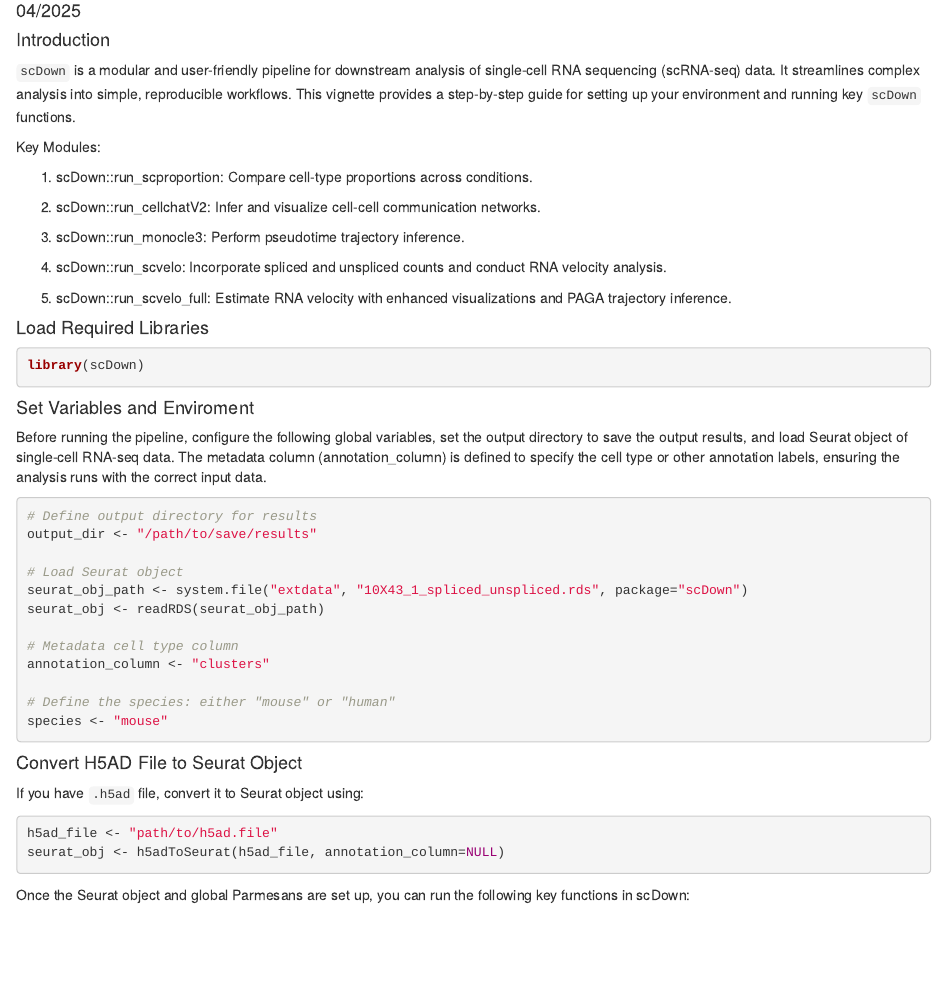
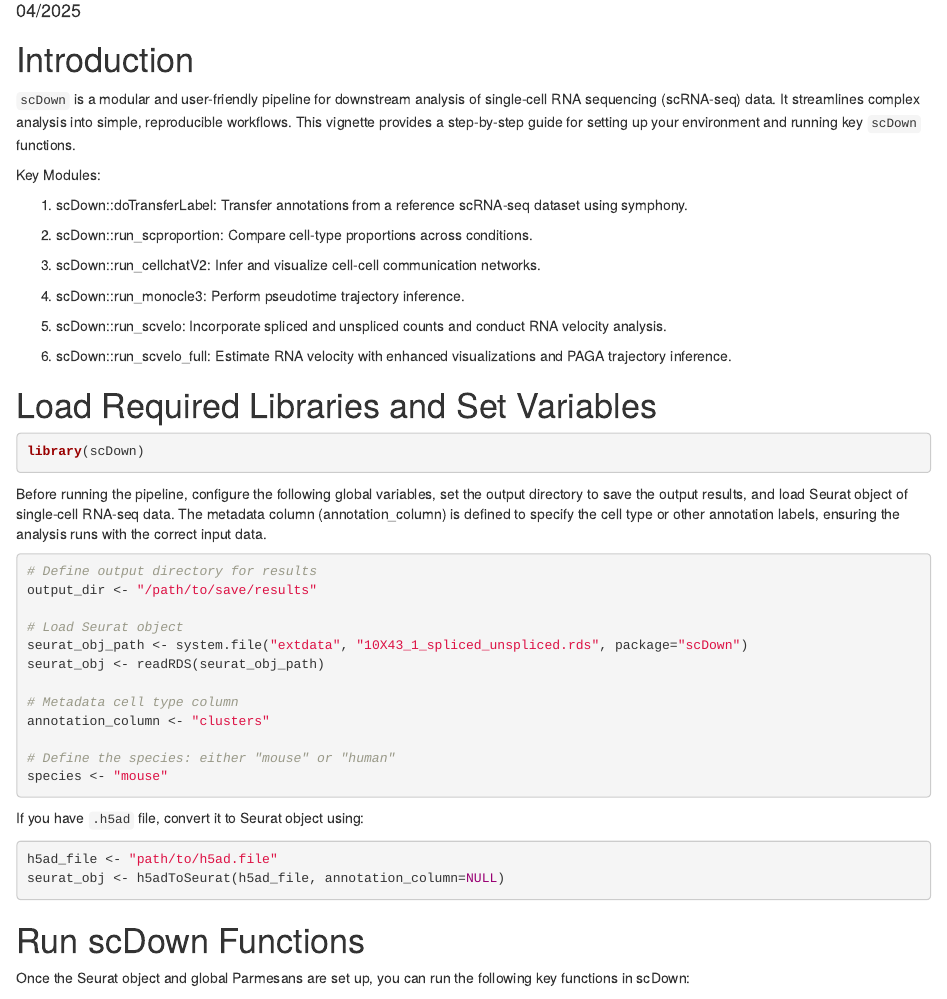
Before and after one commit to BCH-RC/scDown, an R Markdown document (vignettes/scDown_preProcess.Rmd): the page in a window 1100 px wide, from 110 px down. Rendered offline with R 4.5, knitr and Pandoc, with nearby package versions.

Commit message:
Update scDown_preProcess.Rmd

````diff
--- a/vignettes/scDown_preProcess.Rmd
+++ b/vignettes/scDown_preProcess.Rmd
@@ -9,7 +9,7 @@ output:
     highlight: pygments
     toc: true
     toc_depth: 3
-    number_sections: false  ## if you want number sections at each table header
+    number_sections: true  ## if you want number sections at each table header
     df_print: paged
     #theme: united  # many options for theme, this one is my favorite.
 #bibliography: library.bib
@@ -34,29 +34,29 @@ knitr::opts_chunk$set(
 
 ```
 
-#### Introduction
+# Introduction
 `scDown` is a modular and user-friendly pipeline for downstream analysis of single-cell RNA sequencing (scRNA-seq) data. It streamlines complex analysis into simple, reproducible workflows. This vignette provides a step-by-step guide for setting up your environment and running key `scDown` functions.
 
 Key Modules:
 
-  1. scDown::run_scproportion: Compare cell-type proportions across conditions.
+  1. scDown::doTransferLabel: Transfer annotations from a reference scRNA-seq dataset using symphony.
 
-  2. scDown::run_cellchatV2: Infer and visualize cell-cell communication networks.
+  2. scDown::run_scproportion: Compare cell-type proportions across conditions.
 
-  3. scDown::run_monocle3: Perform pseudotime trajectory inference.
+  3. scDown::run_cellchatV2: Infer and visualize cell-cell communication networks.
 
-  4. scDown::run_scvelo: Incorporate spliced and unspliced counts and conduct RNA velocity analysis.
+  4. scDown::run_monocle3: Perform pseudotime trajectory inference.
 
-  5. scDown::run_scvelo_full: Estimate RNA velocity with enhanced visualizations and PAGA trajectory inference.
+  5. scDown::run_scvelo: Incorporate spliced and unspliced counts and conduct RNA velocity analysis.
+
+  6. scDown::run_scvelo_full: Estimate RNA velocity with enhanced visualizations and PAGA trajectory inference.
 
 
-#### Load Required Libraries
+# Load Required Libraries and Set Variables
 
 ```{r,message=FALSE,eval=FALSE}
 library(scDown)
 ```
-
-#### Set Variables and Enviroment
 
 Before running the pipeline, configure the following global variables, set the output directory to save the output results, and load Seurat object of single-cell RNA-seq data. The metadata column (annotation_column) is defined to specify the cell type or other annotation labels, ensuring the analysis runs with the correct input data.
 
@@ -76,13 +76,13 @@ species <- "mouse"
 
 ```
 
-#### Convert H5AD File to Seurat Object
 If you have `.h5ad` file, convert it to Seurat object using:
 ```{r, message=FALSE,eval=FALSE}
 h5ad_file <- "path/to/h5ad.file"
 seurat_obj <- h5adToSeurat(h5ad_file, annotation_column=NULL)
 ```
 
+# Run scDown Functions
 Once the Seurat object and global Parmesans are set up, you can run the following key functions in scDown:
 
 ➡️ <a href="scProportionTest.html" target="_blank">scDown::run_scproportion</a>
````
